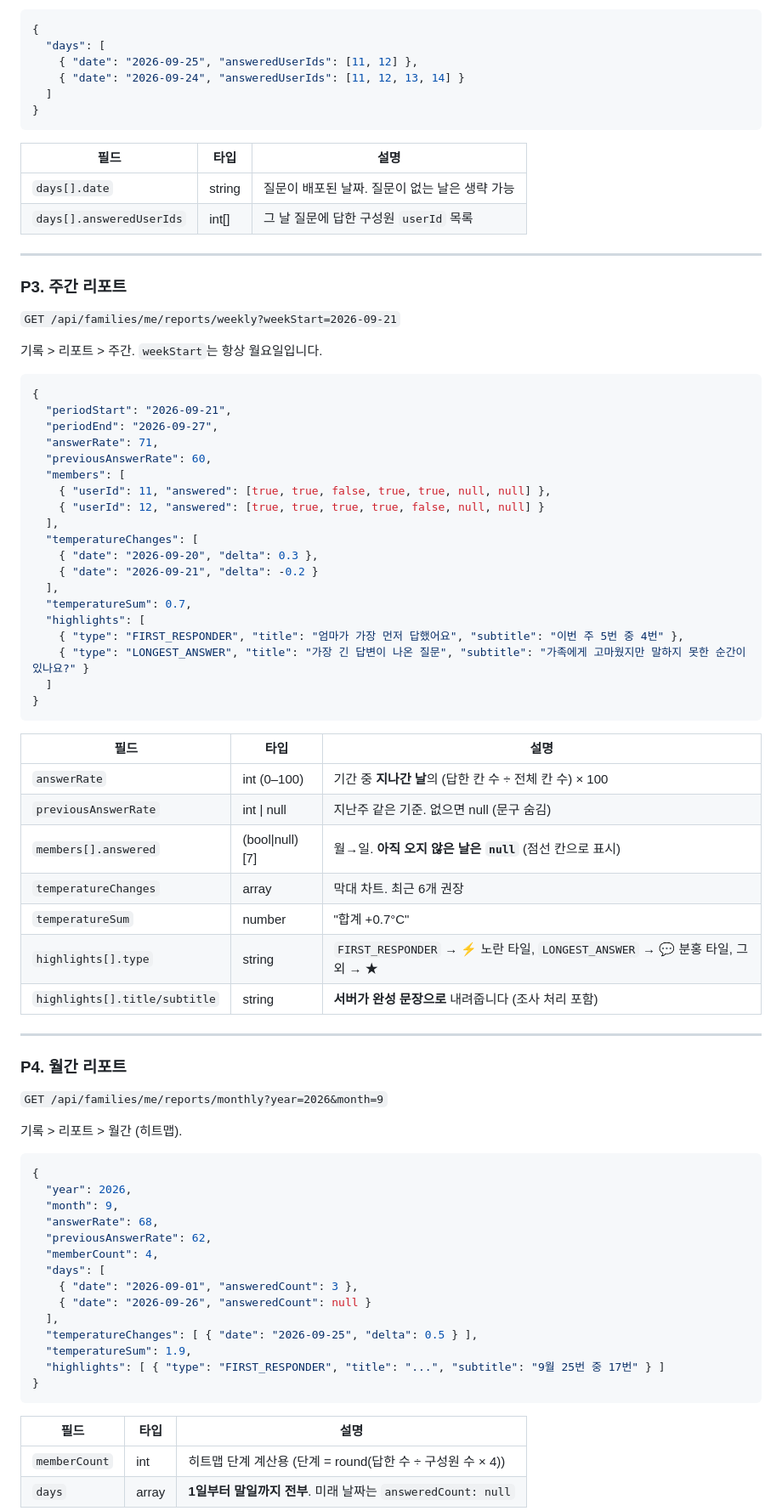
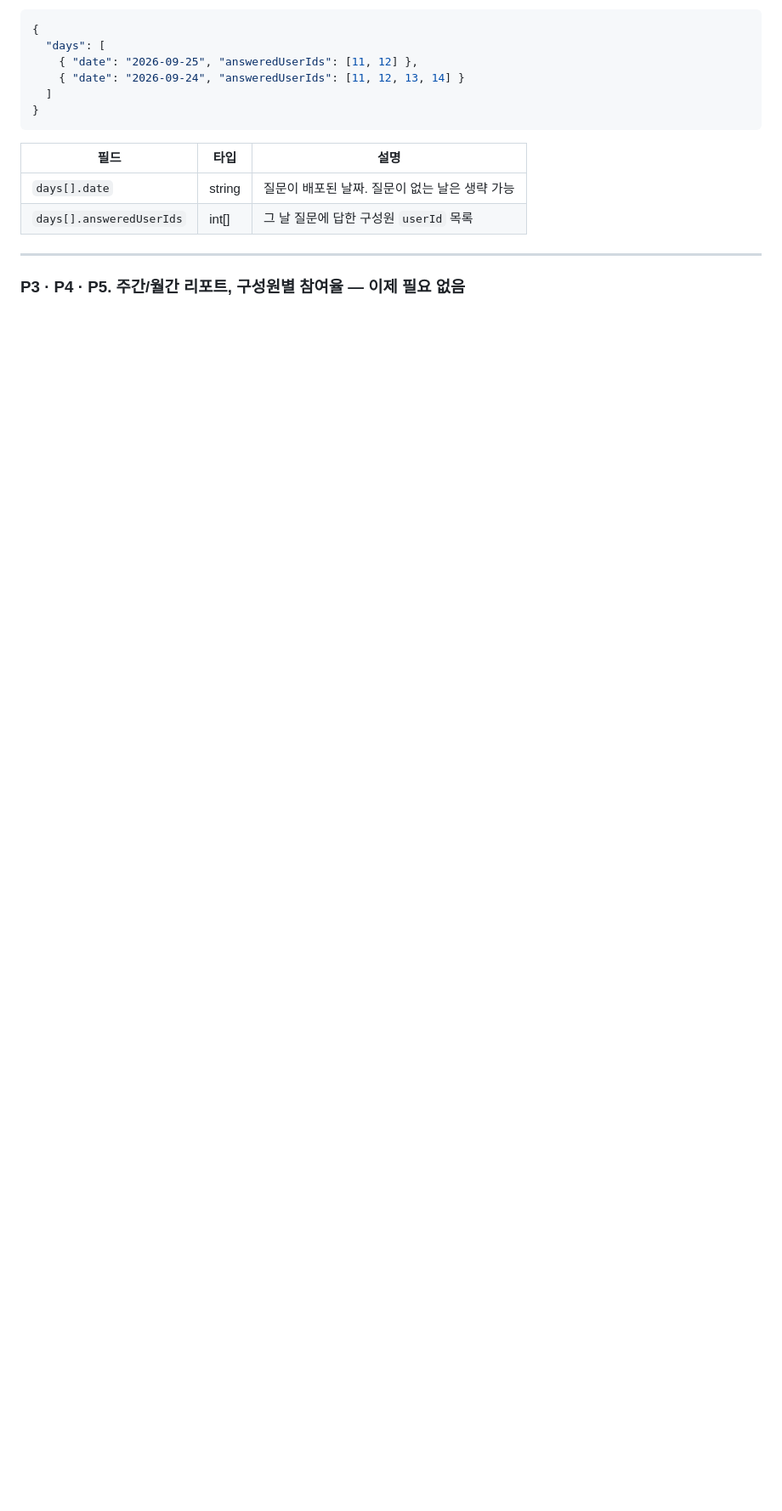
Before and after one commit to jangmoohyun/HRHB_Frontend, a Markdown page: BACKEND_API_TODO.md, the part around one of its changes. Shown at 85% size. Rendered like a GitHub page; blank space fills up the shorter version.

Commit message:
백엔드 추가 API 명세(BACKEND_API_TODO.md) 갱신

````diff
--- a/BACKEND_API_TODO.md
+++ b/BACKEND_API_TODO.md
@@ -83,71 +89,5 @@ flutter run --dart-define=HARU_PENDING_DUMMY=false
 
 ---
 
-### P3. 주간 리포트
+### P3 · P4 · P5. 주간/월간 리포트, 구성원별 참여율 — 이제 필요 없음
 
-`GET /api/families/me/reports/weekly?weekStart=2026-09-21`
-
-기록 > 리포트 > 주간. `weekStart`는 항상 월요일입니다.
-
-```json
-{
-  "periodStart": "2026-09-21",
-  "periodEnd": "2026-09-27",
-  "answerRate": 71,
-  "previousAnswerRate": 60,
-  "members": [
-    { "userId": 11, "answered": [true, true, false, true, true, null, null] },
-    { "userId": 12, "answered": [true, true, true, true, false, null, null] }
-  ],
-  "temperatureChanges": [
-    { "date": "2026-09-20", "delta": 0.3 },
-    { "date": "2026-09-21", "delta": -0.2 }
-  ],
-  "temperatureSum": 0.7,
-  "highlights": [
-    { "type": "FIRST_RESPONDER", "title": "엄마가 가장 먼저 답했어요", "subtitle": "이번 주 5번 중 4번" },
-    { "type": "LONGEST_ANSWER", "title": "가장 긴 답변이 나온 질문", "subtitle": "가족에게 고마웠지만 말하지 못한 순간이 있나요?" }
-  ]
-}
-```
-
-| 필드 | 타입 | 설명 |
-|---|---|---|
-| `answerRate` | int (0–100) | 기간 중 **지나간 날**의 (답한 칸 수 ÷ 전체 칸 수) × 100 |
-| `previousAnswerRate` | int \| null | 지난주 같은 기준. 없으면 null (문구 숨김) |
-| `members[].answered` | (bool\|null)[7] | 월→일. **아직 오지 않은 날은 `null`** (점선 칸으로 표시) |
-| `temperatureChanges` | array | 막대 차트. 최근 6개 권장 |
-| `temperatureSum` | number | "합계 +0.7°C" |
-| `highlights[].type` | string | `FIRST_RESPONDER` → ⚡ 노란 타일, `LONGEST_ANSWER` → 💬 분홍 타일, 그 외 → ★ |
-| `highlights[].title/subtitle` | string | **서버가 완성 문장으로** 내려줍니다 (조사 처리 포함) |
-
----
-
-### P4. 월간 리포트
-
-`GET /api/families/me/reports/monthly?year=2026&month=9`
-
-기록 > 리포트 > 월간 (히트맵).
-
-```json
-{
-  "year": 2026,
-  "month": 9,
-  "answerRate": 68,
-  "previousAnswerRate": 62,
-  "memberCount": 4,
-  "days": [
-    { "date": "2026-09-01", "answeredCount": 3 },
-    { "date": "2026-09-26", "answeredCount": null }
-  ],
-  "temperatureChanges": [ { "date": "2026-09-25", "delta": 0.5 } ],
-  "temperatureSum": 1.9,
-  "highlights": [ { "type": "FIRST_RESPONDER", "title": "...", "subtitle": "9월 25번 중 17번" } ]
-}
-```
-
-| 필드 | 타입 | 설명 |
-|---|---|---|
-| `memberCount` | int | 히트맵 단계 계산용 (단계 = round(답한 수 ÷ 구성원 수 × 4)) |
-| `days` | array | **1일부터 말일까지 전부**. 미래 날짜는 `answeredCount: null` |
-
````
Also changed, not shown: other parts of BACKEND_API_TODO.md (+131 -32 lines).
